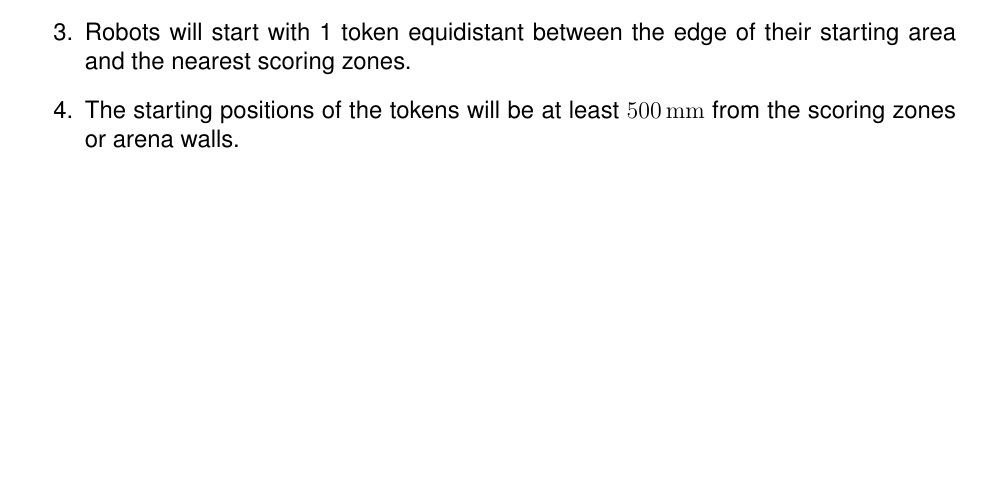
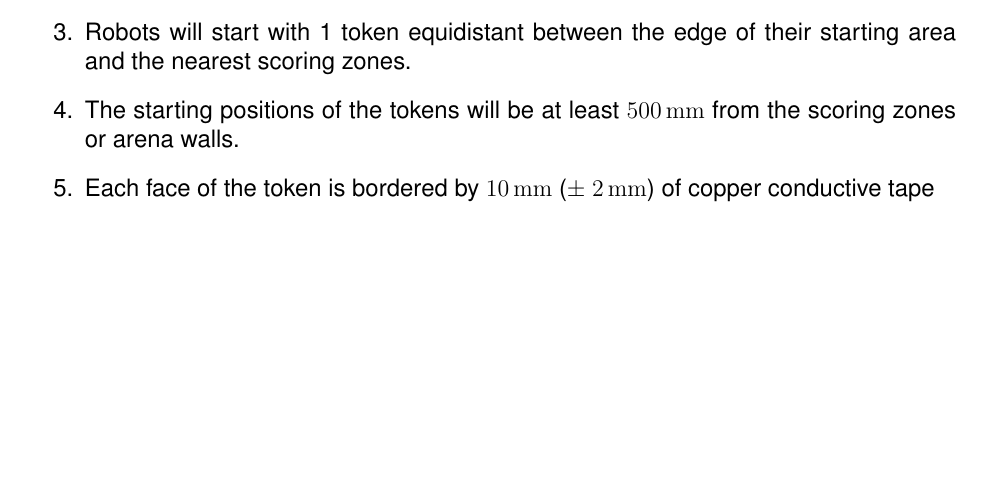
Before and after one commit to sourcebots/smallpeice-rules, a LaTeX document (rules.tex, which reads specs.tex): part of page 7 of 7, cut so that both start at the same text. Compiled offline with pdfLaTeX.

Commit message:
Specify that token faces have conductive tape on

```diff
--- a/specs.tex
+++ b/specs.tex
@@ -68,4 +68,6 @@ as follows:
         starting area and the nearest scoring zones.
   \item The starting positions of the tokens will be at least \SI{500}{mm} from the
         scoring zones or arena walls.
+  \item Each face of the token is bordered by \SI{10}{mm} ($\pm$ \SI{2}{mm}) of
+        copper conductive tape
 \end{enumerate}
```
